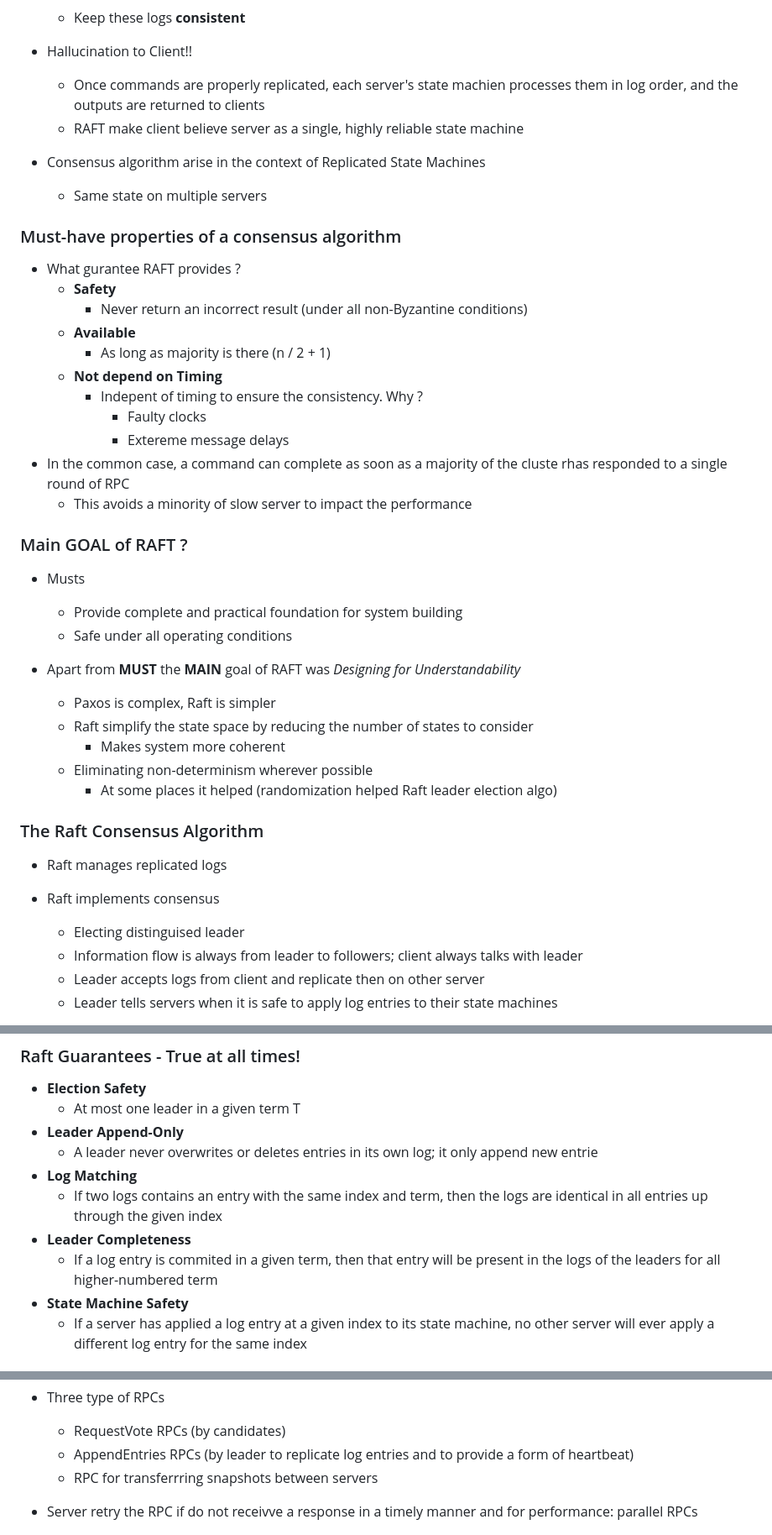
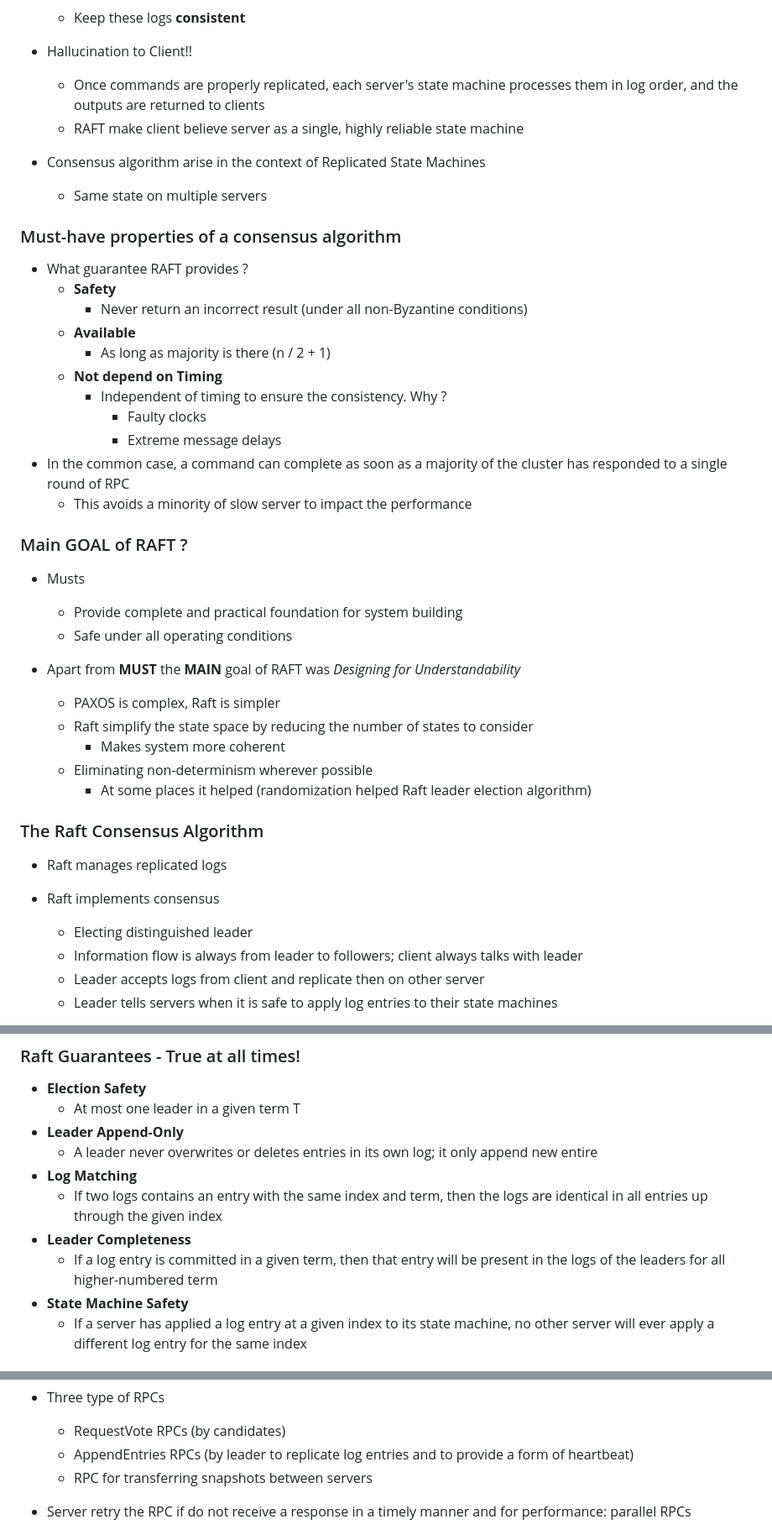
Before and after one commit to souraavv/whitepapers-and-books, a Markdown page: whitepapers/raft.md, 3 parts joined by grey strips. Shown at 84% size. GitHub-like rendering.

```diff
--- a/whitepapers/raft.md
+++ b/whitepapers/raft.md
@@ -46,7 +46,7 @@
     - Keep these logs **consistent**
 
 - Hallucination to Client!!
-    - Once commands are properly replicated, each server's state machien processes them in log order, and the outputs are returned to clients
+    - Once commands are properly replicated, each server's state machine processes them in log order, and the outputs are returned to clients
     - RAFT make client believe server as a single, highly reliable state machine
 
 - Consensus algorithm arise in the context of Replicated State Machines
@@ -54,16 +54,16 @@
 
 ### Must-have properties of a consensus algorithm
 
-- What gurantee RAFT provides ?
+- What guarantee RAFT provides ?
     - **Safety**
         - Never return an incorrect result (under all non-Byzantine conditions)
     - **Available**
         - As long as majority is there (n / 2 + 1)
     - **Not depend on Timing**
-        - Indepent of timing to ensure the consistency. Why ?
+        - Independent of timing to ensure the consistency. Why ?
             - Faulty clocks
-            - Extereme message delays
-- In the common case, a command can complete as soon as a majority of the cluste rhas responded to a single round of RPC
+            - Extreme message delays
+- In the common case, a command can complete as soon as a majority of the cluster has responded to a single round of RPC
     - This avoids a minority of slow server to impact the performance
 
 ### Main GOAL of RAFT ?
@@ -72,18 +72,18 @@
     - Safe under all operating conditions
 
 - Apart from **MUST** the **MAIN** goal of RAFT was *Designing for Understandability*
-    - Paxos is complex, Raft is simpler
+    - PAXOS is complex, Raft is simpler
     - Raft simplify the state space by reducing the number of states to consider
         - Makes system more coherent
     - Eliminating non-determinism wherever possible
-        - At some places it helped (randomization helped Raft leader election algo)
+        - At some places it helped (randomization helped Raft leader election algorithm)
 
 
 ### The Raft Consensus Algorithm
 
 - Raft manages replicated logs
 - Raft implements consensus
-    - Electing distinguised leader
+    - Electing distinguished leader
     - Information flow is always from leader to followers; client always talks with leader
     - Leader accepts logs from client and replicate then on other server
     - Leader tells servers when it is safe to apply log entries to their state machines
@@ -107,11 +107,11 @@
 - **Election Safety**
     - At most one leader in a given term T
 - **Leader Append-Only**
-    - A leader never overwrites or deletes entries in its own log; it only append new entrie
+    - A leader never overwrites or deletes entries in its own log; it only append new entire
 - **Log Matching**
     - If two logs contains an entry with the same index and term, then the logs are identical in all entries up through the given index
 - **Leader Completeness**
-    - If a log entry is commited in a given term, then that entry will be present in the logs of the leaders for all higher-numbered term
+    - If a log entry is committed in a given term, then that entry will be present in the logs of the leaders for all higher-numbered term
 - **State Machine Safety**
     - If a server has applied a log entry at a given index to its state machine, no other server will ever apply a different log entry for the same index
 
@@ -143,8 +143,8 @@
 - Three type of RPCs
     - RequestVote RPCs (by candidates)
     - AppendEntries RPCs (by leader to replicate log entries and to provide a form of heartbeat)
-    - RPC for transferrring snapshots between servers
-- Server retry the RPC if do not receivve a response in a timely manner and for performance: parallel RPCs
+    - RPC for transferring snapshots between servers
+- Server retry the RPC if do not receive a response in a timely manner and for performance: parallel RPCs
 - ![alt text](./images/raft/image-3.png)
 
 ### Leader Election
```
Also changed, not shown: other parts of whitepapers/raft.md (+20 -20 lines).
